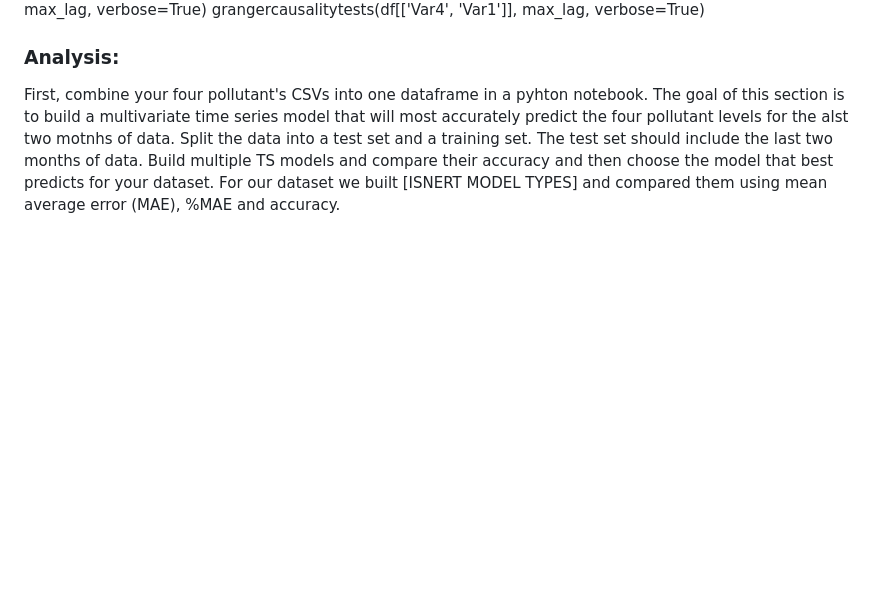
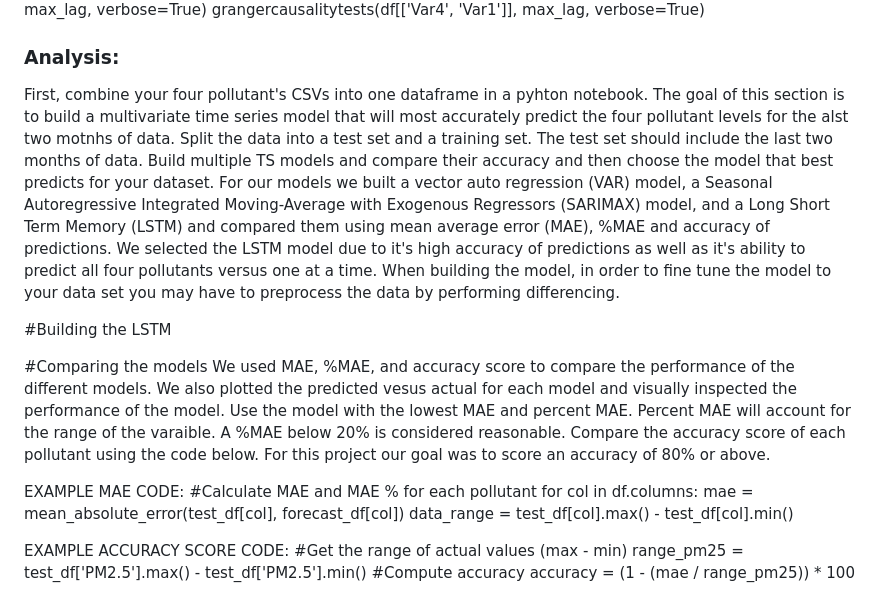
Before and after one commit to madisonhgallagher/Time-Series-Project, a Markdown page: README.md, the part around the change. GitHub-like rendering; blank space fills up the shorter version.

```diff
--- a/README.md
+++ b/README.md
@@ -34,5 +34,24 @@ grangercausalitytests(df[['Var4', 'Var1']], max_lag, verbose=True)
 
 
 ### Analysis:
+
 First, combine your four pollutant's CSVs into one dataframe in a pyhton notebook. The goal of this section is to build a multivariate time series model that will most accurately predict the four pollutant levels for the alst two motnhs of data. Split the data into a test set and a training set. The test set should include the last two months of data.
-Build multiple TS models and compare their accuracy and then choose the model that best predicts for your dataset. For our dataset we built [ISNERT MODEL TYPES] and compared them using mean average error (MAE), %MAE and accuracy.
+Build multiple TS models and compare their accuracy and then choose the model that best predicts for your dataset. For our models we built a vector auto regression (VAR) model, a Seasonal Autoregressive Integrated Moving-Average with Exogenous Regressors (SARIMAX) model, and a Long Short Term Memory (LSTM) and compared them using mean average error (MAE), %MAE and accuracy of predictions. We selected the LSTM model due to it's high accuracy of predictions as well as it's ability to predict all four pollutants versus one at a time.
+When building the model, in order to fine tune the model to your data set you may have to preprocess the data by performing differencing.
+
+#Building the LSTM
+
+#Comparing the models
+We used MAE, %MAE, and accuracy score to compare the performance of the different models. We also plotted the predicted vesus actual for each model and visually inspected the performance of the model. Use the model with the lowest MAE and percent MAE. Percent MAE will account for the range of the varaible. A %MAE below 20% is considered reasonable. Compare the accuracy score of each pollutant using the code below. For this project our goal was to score an accuracy of 80% or above.
+
+EXAMPLE MAE CODE:
+#Calculate MAE and MAE % for each pollutant
+for col in df.columns:
+    mae = mean_absolute_error(test_df[col], forecast_df[col])
+    data_range = test_df[col].max() - test_df[col].min()
+
+EXAMPLE ACCURACY SCORE CODE:
+#Get the range of actual values (max - min)
+range_pm25 = test_df['PM2.5'].max() - test_df['PM2.5'].min()
+#Compute accuracy
+accuracy = (1 - (mae / range_pm25)) * 100
```
